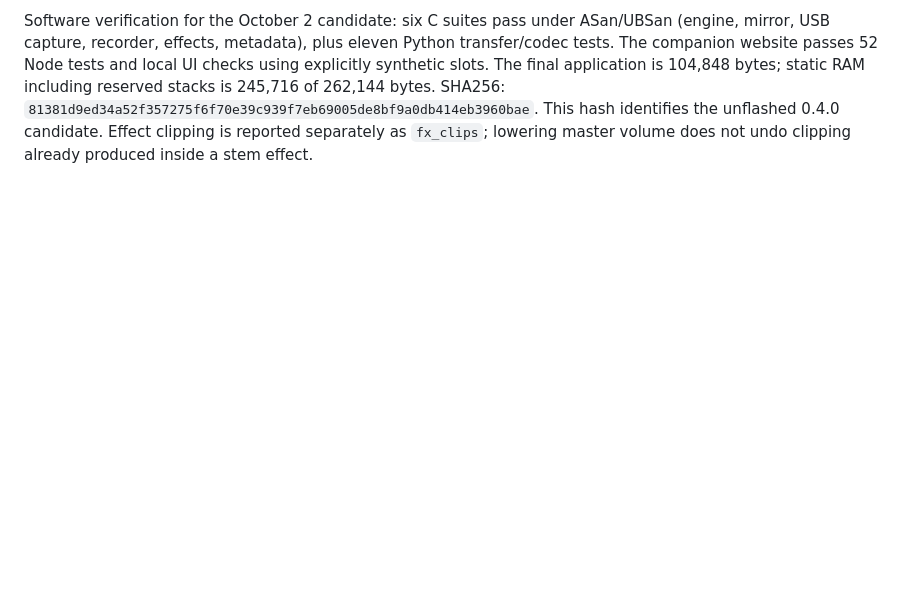
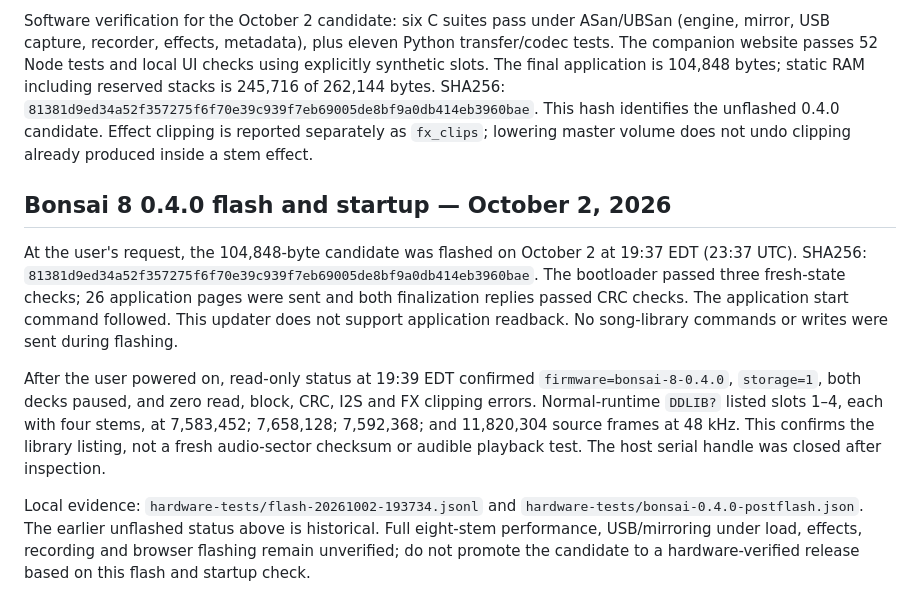
Before and after one commit to AWD-tech/bonsai-8, a Markdown page: HARDWARE_TEST.md, the part around the change. Drawn GitHub-style; blank space fills up the shorter version.

```diff
--- a/HARDWARE_TEST.md
+++ b/HARDWARE_TEST.md
@@ -129,3 +129,12 @@ The candidate adds read-only library listing, independent song loading into eith
 The user elected to test hardware later. Required checks remain: full eight-stem playback dry, with USB audio/mirroring, all selected effects, and offline recording; non-unity speeds; browsing/loading one deck while the other continues; recording stop, pause/save, power cycle and site export; safe delete/upload interruption; browser flashing and runtime identity. A successful build and sanitizer suite do not close the dropout issue or establish audibility, control ergonomics, or sustained storage throughput.
 
 Software verification for the October 2 candidate: six C suites pass under ASan/UBSan (engine, mirror, USB capture, recorder, effects, metadata), plus eleven Python transfer/codec tests. The companion website passes 52 Node tests and local UI checks using explicitly synthetic slots. The final application is 104,848 bytes; static RAM including reserved stacks is 245,716 of 262,144 bytes. SHA256: `81381d9ed34a52f357275f6f70e39c939f7eb69005de8bf9a0db414eb3960bae`. This hash identifies the unflashed 0.4.0 candidate. Effect clipping is reported separately as `fx_clips`; lowering master volume does not undo clipping already produced inside a stem effect.
+
+
+## Bonsai 8 0.4.0 flash and startup — October 2, 2026
+
+At the user's request, the 104,848-byte candidate was flashed on October 2 at 19:37 EDT (23:37 UTC). SHA256: `81381d9ed34a52f357275f6f70e39c939f7eb69005de8bf9a0db414eb3960bae`. The bootloader passed three fresh-state checks; 26 application pages were sent and both finalization replies passed CRC checks. The application start command followed. This updater does not support application readback. No song-library commands or writes were sent during flashing.
+
+After the user powered on, read-only status at 19:39 EDT confirmed `firmware=bonsai-8-0.4.0`, `storage=1`, both decks paused, and zero read, block, CRC, I2S and FX clipping errors. Normal-runtime `DDLIB?` listed slots 1–4, each with four stems, at 7,583,452; 7,658,128; 7,592,368; and 11,820,304 source frames at 48 kHz. This confirms the library listing, not a fresh audio-sector checksum or audible playback test. The host serial handle was closed after inspection.
+
+Local evidence: `hardware-tests/flash-20261002-193734.jsonl` and `hardware-tests/bonsai-0.4.0-postflash.json`. The earlier unflashed status above is historical. Full eight-stem performance, USB/mirroring under load, effects, recording and browser flashing remain unverified; do not promote the candidate to a hardware-verified release based on this flash and startup check.
```
Also changed, not shown: README.md (+2 -2 lines).
